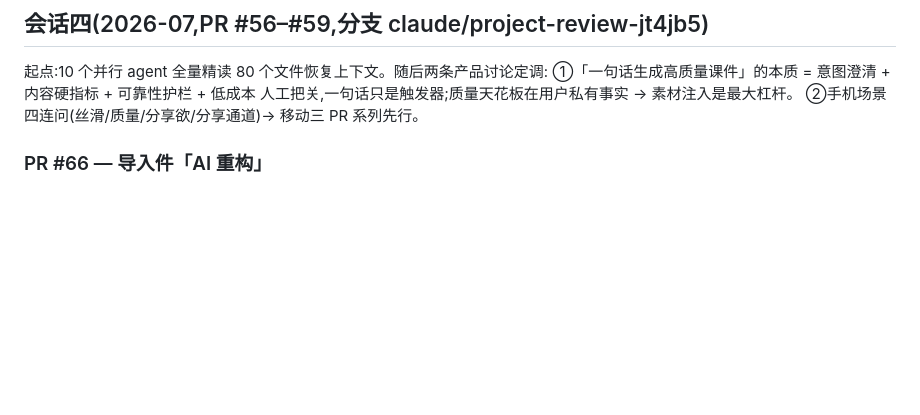
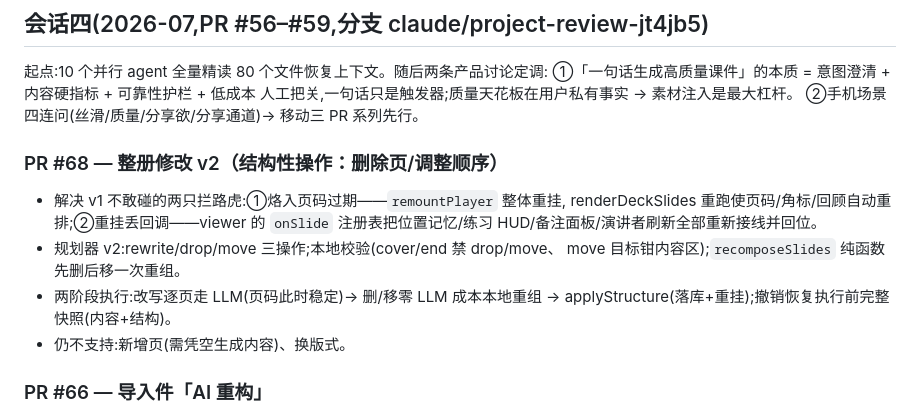
Before and after one commit to clarkyu/ppt2html-v3, a Markdown page: docs/DEVLOG.md, the part around the change. Rendered like a GitHub page; blank space fills up the shorter version.

```diff
--- a/docs/DEVLOG.md
+++ b/docs/DEVLOG.md
@@ -9,6 +9,16 @@
 ①「一句话生成高质量课件」的本质 = 意图澄清 + 内容硬指标 + 可靠性护栏 + 低成本
 人工把关,一句话只是触发器;质量天花板在用户私有事实 → 素材注入是最大杠杆。
 ②手机场景四连问(丝滑/质量/分享欲/分享通道)→ 移动三 PR 系列先行。
+
+### PR #68 — 整册修改 v2（结构性操作：删除页/调整顺序）
+- 解决 v1 不敢碰的两只拦路虎:①烙入页码过期——`remountPlayer` 整体重挂,
+  renderDeckSlides 重跑使页码/角标/回顾自动重排;②重挂丢回调——viewer 的
+  `onSlide` 注册表把位置记忆/练习 HUD/备注面板/演讲者刷新全部重新接线并回位。
+- 规划器 v2:rewrite/drop/move 三操作;本地校验(cover/end 禁 drop/move、
+  move 目标钳内容区);`recomposeSlides` 纯函数先删后移一次重组。
+- 两阶段执行:改写逐页走 LLM(页码此时稳定)→ 删/移零 LLM 成本本地重组
+  → applyStructure(落库+重挂);撤销恢复执行前完整快照(内容+结构)。
+- 仍不支持:新增页(需凭空生成内容)、换版式。
 
 ### PR #66 — 导入件「AI 重构」
 - 洞察:重构=重排版式+重写文字,整册修改 v1 做不了,但**素材管线天然能做**——
```
Also changed, not shown: CLAUDE.md (+7 -5 lines).
